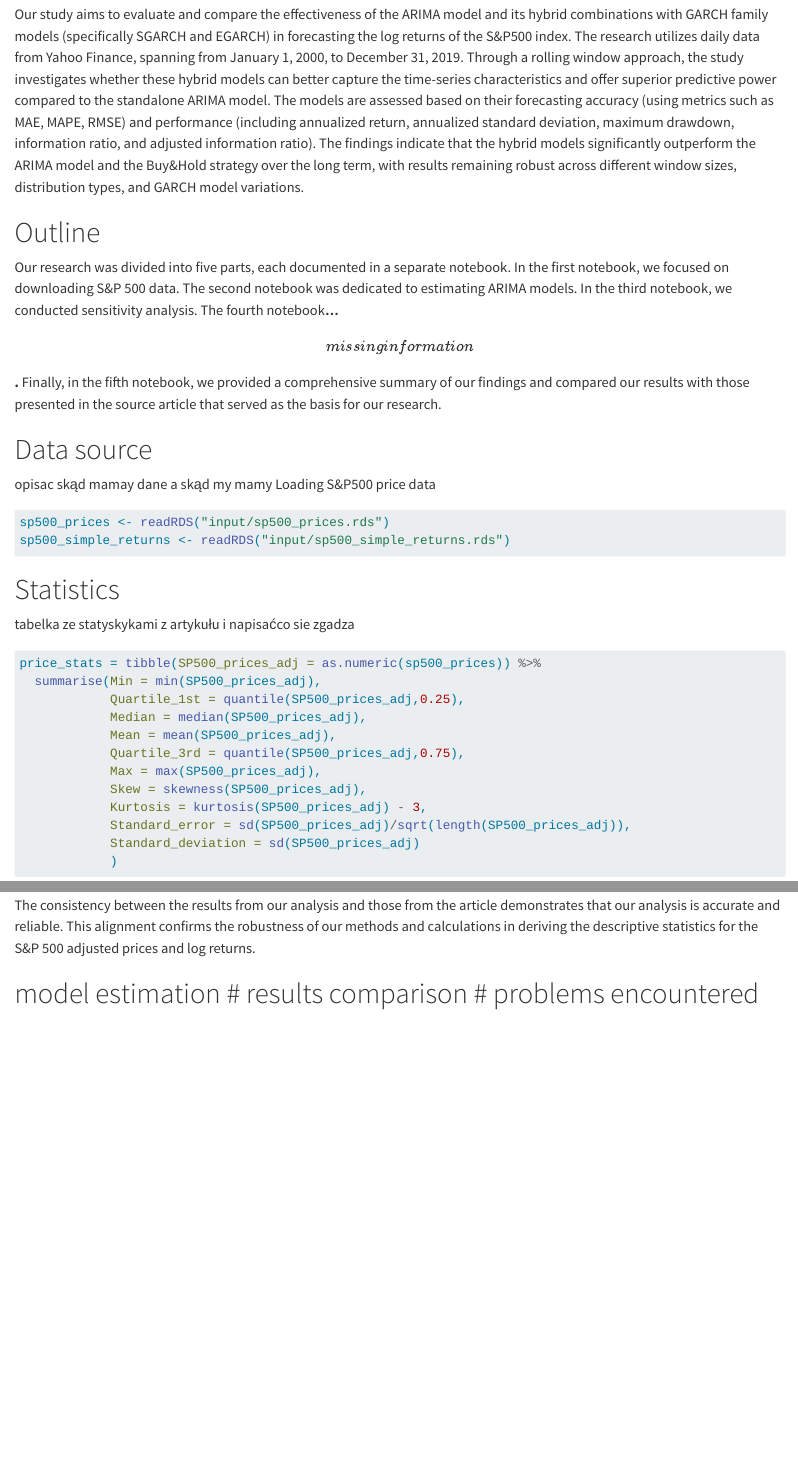
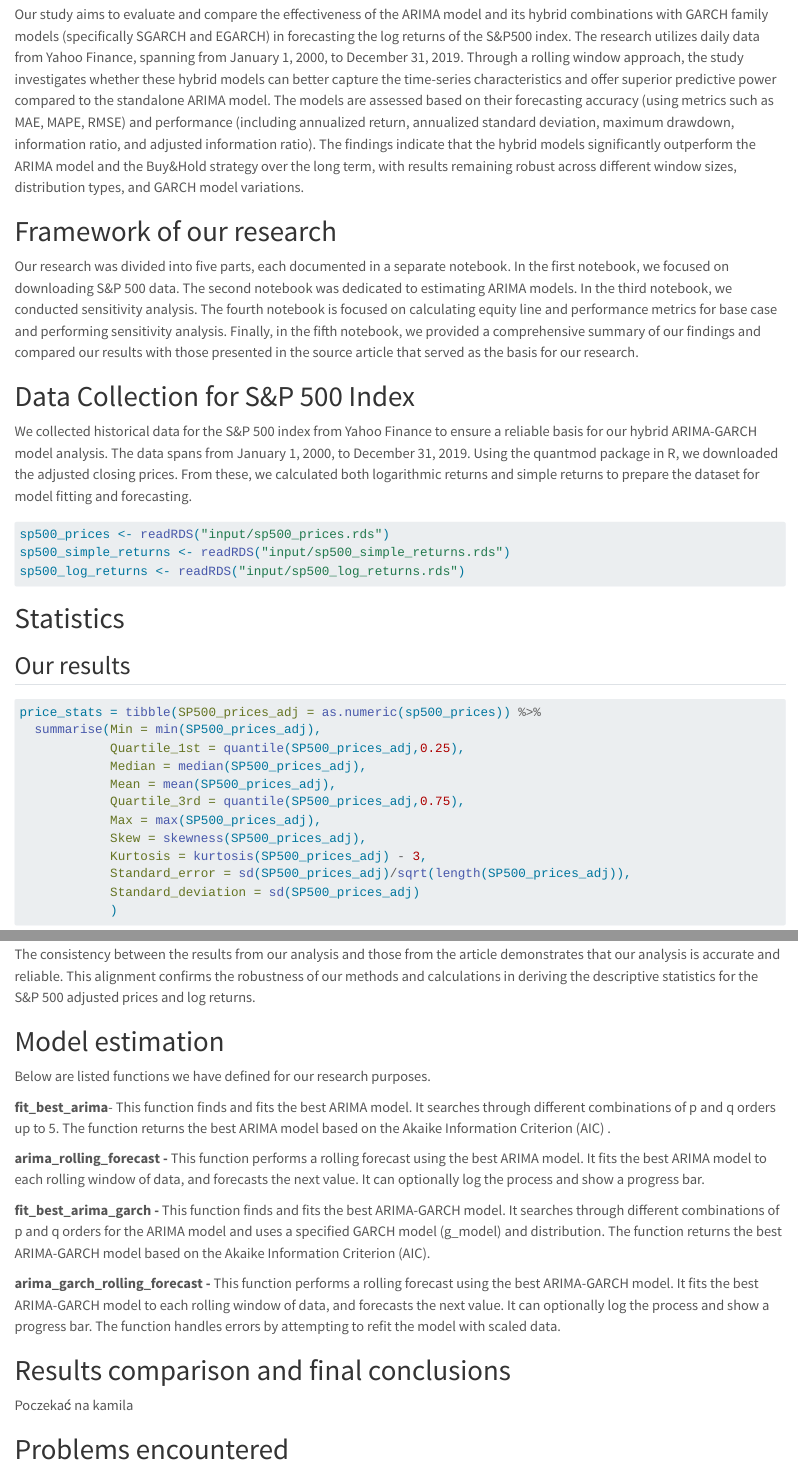
Before and after one commit to dmnrth/rr-project, a Quarto document (05_summary_report.qmd): the page in a window 1100 px wide, from 1140 px down, and a second part further down, joined at a grey line. Rendered offline with R 4.5, knitr and Pandoc in place of Quarto, with nearby package versions; some code elsewhere in the file could not run offline; long lines of code are wrapped.

Commit message:
Update 05_summary_report.qmd

````diff
--- a/05_summary_report.qmd
+++ b/05_summary_report.qmd
@@ -1,6 +1,9 @@
 ---
 title: 05 summary Report
 date: 2024-06-02
+format:
+  html:
+    theme: lumen
 ---
 
 # Summary report
@@ -24,22 +27,23 @@ We based our research on the article Applying Hybrid ARIMA-SGARCH in Algorithmic
 
 Our study aims to evaluate and compare the effectiveness of the ARIMA model and its hybrid combinations with GARCH family models (specifically SGARCH and EGARCH) in forecasting the log returns of the S&P500 index. The research utilizes daily data from Yahoo Finance, spanning from January 1, 2000, to December 31, 2019. Through a rolling window approach, the study investigates whether these hybrid models can better capture the time-series characteristics and offer superior predictive power compared to the standalone ARIMA model. The models are assessed based on their forecasting accuracy (using metrics such as MAE, MAPE, RMSE) and performance (including annualized return, annualized standard deviation, maximum drawdown, information ratio, and adjusted information ratio). The findings indicate that the hybrid models significantly outperform the ARIMA model and the Buy&Hold strategy over the long term, with results remaining robust across different window sizes, distribution types, and GARCH model variations.
 
-# Outline
+# Framework of our research
 
-Our research was divided into five parts, each documented in a separate notebook. In the first notebook, we focused on downloading S&P 500 data. The second notebook was dedicated to estimating ARIMA models. In the third notebook, we conducted sensitivity analysis. The fourth notebook**... \[missing information\].** Finally, in the fifth notebook, we provided a comprehensive summary of our findings and compared our results with those presented in the source article that served as the basis for our research.
+Our research was divided into five parts, each documented in a separate notebook. In the first notebook, we focused on downloading S&P 500 data. The second notebook was dedicated to estimating ARIMA models. In the third notebook, we conducted sensitivity analysis. The fourth notebook is focused on calculating equity line and performance metrics for base case and performing sensitivity analysis. Finally, in the fifth notebook, we provided a comprehensive summary of our findings and compared our results with those presented in the source article that served as the basis for our research.
 
-# Data source
+# Data Collection for S&P 500 Index
 
-opisac skąd mamay dane a skąd my mamy Loading S&P500 price data
+We collected historical data for the S&P 500 index from Yahoo Finance to ensure a reliable basis for our hybrid ARIMA-GARCH model analysis. The data spans from January 1, 2000, to December 31, 2019. Using the quantmod package in R, we downloaded the adjusted closing prices. From these, we calculated both logarithmic returns and simple returns to prepare the dataset for model fitting and forecasting.
 
 ```{r}
 sp500_prices <- readRDS("input/sp500_prices.rds")
 sp500_simple_returns <- readRDS("input/sp500_simple_returns.rds")
+sp500_log_returns <- readRDS("input/sp500_log_returns.rds")
 ```
 
 # Statistics
 
-tabelka ze statyskykami z artykułu i napisaćco sie zgadza
+## Our results
 
 ```{r}
 price_stats = tibble(SP500_prices_adj = as.numeric(sp500_prices)) %>%
@@ -88,4 +96,20 @@ Upon comparison, it is clear that there are no differences in the reported stati
 
 The consistency between the results from our analysis and those from the article demonstrates that our analysis is accurate and reliable. This alignment confirms the robustness of our methods and calculations in deriving the descriptive statistics for the S&P 500 adjusted prices and log returns.
 
-# model estimation \# results comparison \# problems encountered
+# Model estimation
+
+Below are listed functions we have defined for our research purposes.
+
+**fit_best_arima**- This function finds and fits the best ARIMA model. It searches through different combinations of p and q orders up to 5. The function returns the best ARIMA model based on the Akaike Information Criterion (AIC) .
+
+**arima_rolling_forecast -** This function performs a rolling forecast using the best ARIMA model. It fits the best ARIMA model to each rolling window of data, and forecasts the next value. It can optionally log the process and show a progress bar.
+
+**fit_best_arima_garch -** This function finds and fits the best ARIMA-GARCH model. It searches through different combinations of p and q orders for the ARIMA model and uses a specified GARCH model (g_model) and distribution. The function returns the best ARIMA-GARCH model based on the Akaike Information Criterion (AIC).
+
+**arima_garch_rolling_forecast -** This function performs a rolling forecast using the best ARIMA-GARCH model. It fits the best ARIMA-GARCH model to each rolling window of data, and forecasts the next value. It can optionally log the process and show a progress bar. The function handles errors by attempting to refit the model with scaled data.
+
+# Results comparison and final conclusions
+
+Poczekać na kamila
+
+# Problems encountered
````
Also changed, not shown: 05_summary_report.qmd (8 more changed lines).
